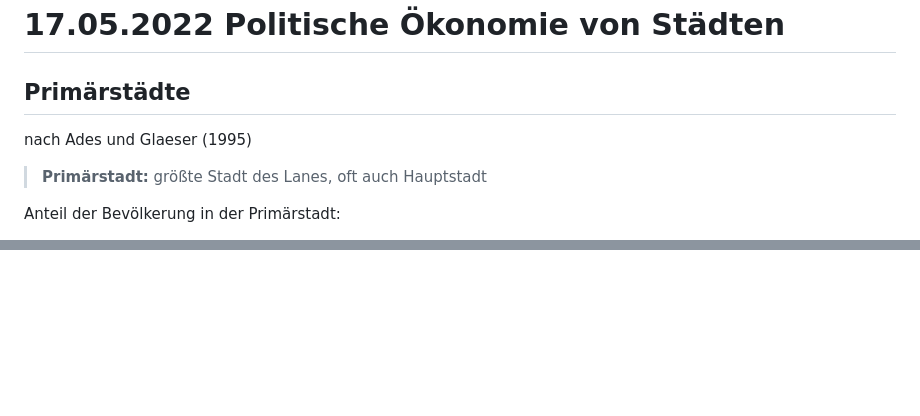
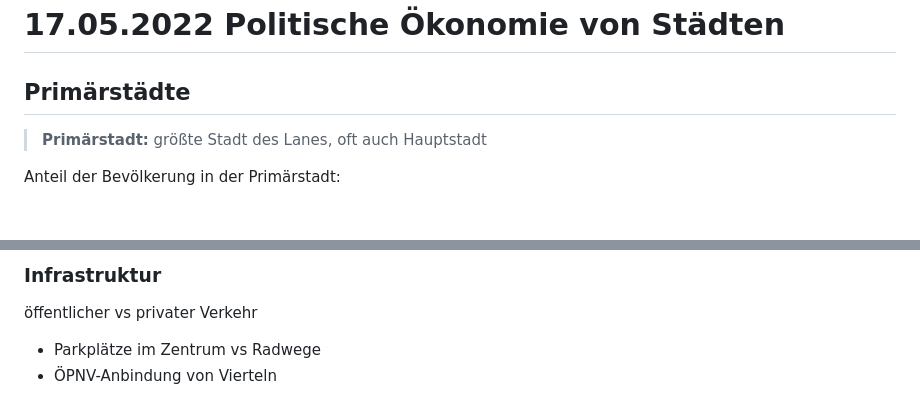
Before and after one commit to skriptum/vwl2, a Markdown page: VL_Stadt/2022-05-17-Politik.md, 2 parts joined by grey strips. Rendered like a GitHub page; blank space fills up the shorter version.

Commit message:
Stadt 22-05-17_10-34

```diff
--- a/VL_Stadt/2022-05-17-Politik.md
+++ b/VL_Stadt/2022-05-17-Politik.md
@@ -3,8 +3,6 @@
 
 
 ## Primärstädte
-
-nach Ades und Glaeser (1995)
 
 > **Primärstadt:** größte Stadt des Lanes, oft auch Hauptstadt
 
@@ -36,0 +97,6 @@ Autokratie-Erklärung:
+### Infrastruktur
+
+öffentlicher vs privater Verkehr
+
+- Parkplätze im Zentrum vs Radwege
+- ÖPNV-Anbindung von Vierteln
```
Also changed, not shown: other parts of VL_Stadt/2022-05-17-Politik.md (+63 -1 lines), images/2022-05-17_10.03.12.jpg (added).
